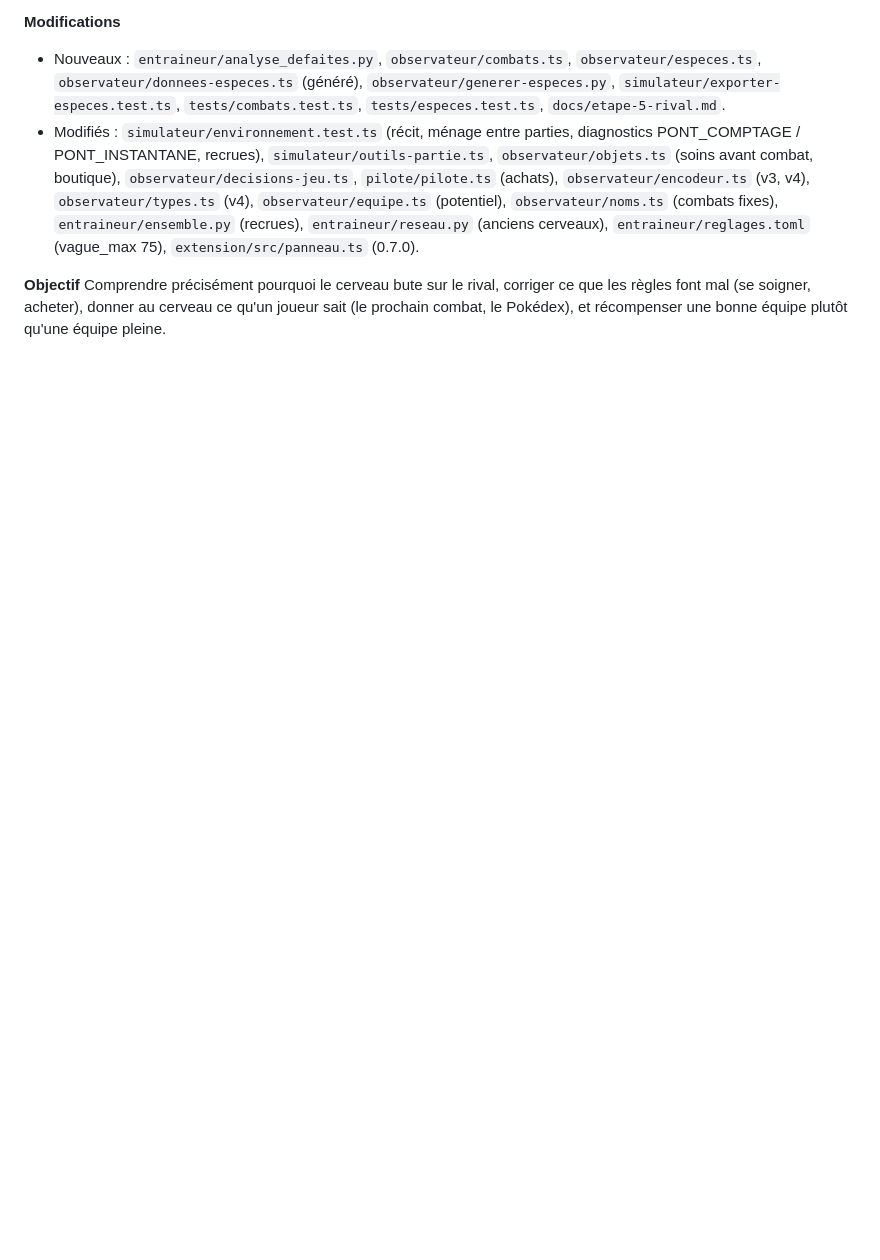
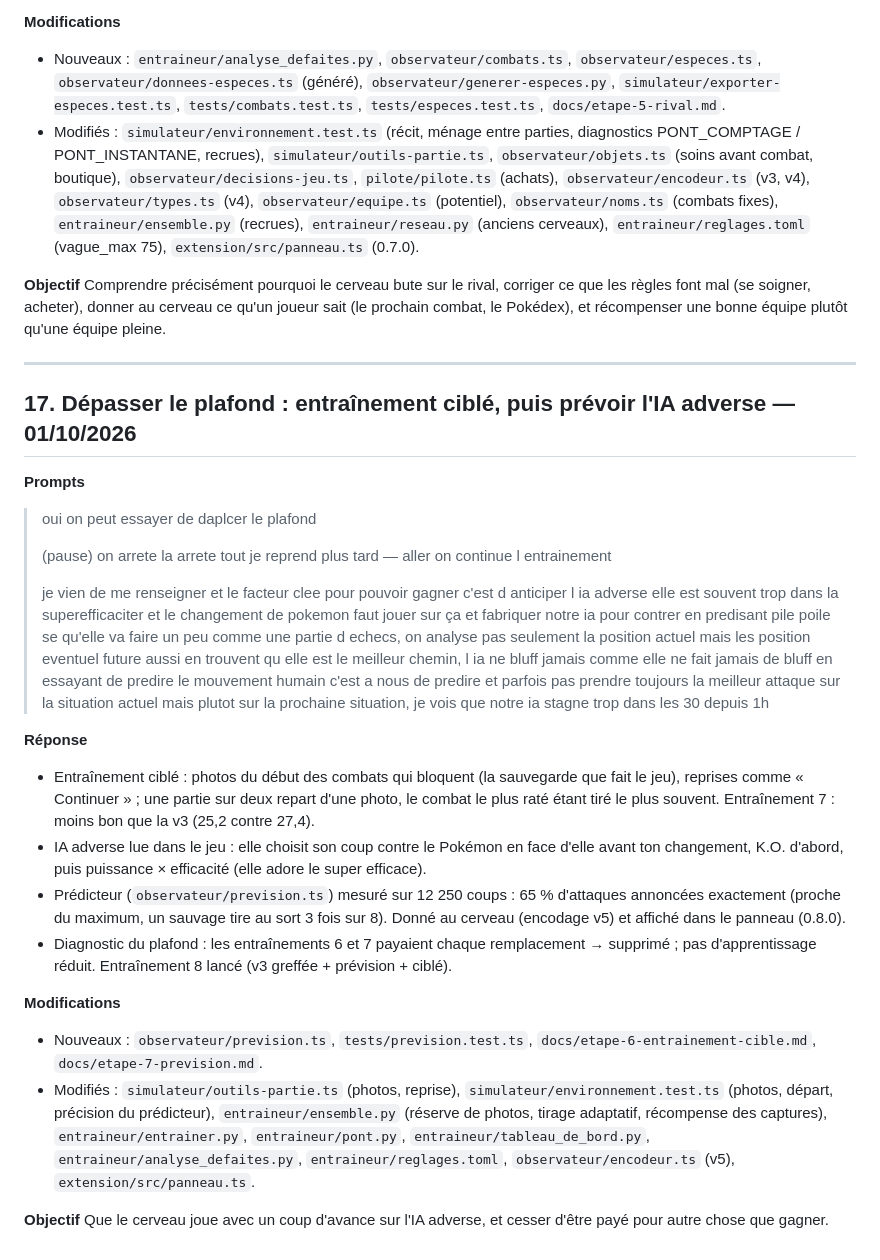
Before and after one commit to Loogatoxx/pokerogue-bot, a Markdown page: historique_prompts.md, the part around the change. GitHub-like rendering; blank space fills up the shorter version.

```diff
--- a/historique_prompts.md
+++ b/historique_prompts.md
@@ -514,3 +514,39 @@ plus de décisions.
 Comprendre précisément pourquoi le cerveau bute sur le rival, corriger ce que les règles font mal
 (se soigner, acheter), donner au cerveau ce qu'un joueur sait (le prochain combat, le Pokédex), et
 récompenser une bonne équipe plutôt qu'une équipe pleine.
+
+---
+
+## 17. Dépasser le plafond : entraînement ciblé, puis prévoir l'IA adverse — 01/10/2026
+
+**Prompts**
+> oui on peut essayer de daplcer le plafond
+>
+> (pause) on arrete la arrete tout je reprend plus tard — aller on continue l entrainement
+>
+> je vien de me renseigner et le facteur clee pour pouvoir gagner c'est d anticiper l ia adverse elle est souvent trop dans la superefficaciter et le changement de pokemon faut jouer sur ça et fabriquer notre ia pour contrer en predisant pile poile se qu'elle va faire un peu comme une partie d echecs, on analyse pas seulement la position actuel mais les position eventuel future aussi en trouvent qu elle est le meilleur chemin, l ia ne bluff jamais comme elle ne fait jamais de bluff en essayant de predire le mouvement humain c'est a nous de predire et parfois pas prendre toujours la meilleur attaque sur la situation actuel mais plutot sur la prochaine situation, je vois que notre ia stagne trop dans les 30 depuis 1h
+
+**Réponse**
+- Entraînement ciblé : photos du début des combats qui bloquent (la sauvegarde que fait le jeu),
+  reprises comme « Continuer » ; une partie sur deux repart d'une photo, le combat le plus raté
+  étant tiré le plus souvent. Entraînement 7 : moins bon que la v3 (25,2 contre 27,4).
+- IA adverse lue dans le jeu : elle choisit son coup contre le Pokémon en face d'elle avant ton
+  changement, K.O. d'abord, puis puissance × efficacité (elle adore le super efficace).
+- Prédicteur (`observateur/prevision.ts`) mesuré sur 12 250 coups : 65 % d'attaques annoncées
+  exactement (proche du maximum, un sauvage tire au sort 3 fois sur 8). Donné au cerveau
+  (encodage v5) et affiché dans le panneau (0.8.0).
+- Diagnostic du plafond : les entraînements 6 et 7 payaient chaque remplacement → supprimé ;
+  pas d'apprentissage réduit. Entraînement 8 lancé (v3 greffée + prévision + ciblé).
+
+**Modifications**
+- Nouveaux : `observateur/prevision.ts`, `tests/prevision.test.ts`, `docs/etape-6-entrainement-cible.md`,
+  `docs/etape-7-prevision.md`.
+- Modifiés : `simulateur/outils-partie.ts` (photos, reprise), `simulateur/environnement.test.ts`
+  (photos, départ, précision du prédicteur), `entraineur/ensemble.py` (réserve de photos, tirage
+  adaptatif, récompense des captures), `entraineur/entrainer.py`, `entraineur/pont.py`,
+  `entraineur/tableau_de_bord.py`, `entraineur/analyse_defaites.py`, `entraineur/reglages.toml`,
+  `observateur/encodeur.ts` (v5), `extension/src/panneau.ts`.
+
+**Objectif**
+Que le cerveau joue avec un coup d'avance sur l'IA adverse, et cesser d'être payé pour autre
+chose que gagner.
```
Also changed, not shown: docs/etape-7-prevision.md (added, +67 -0 lines).
